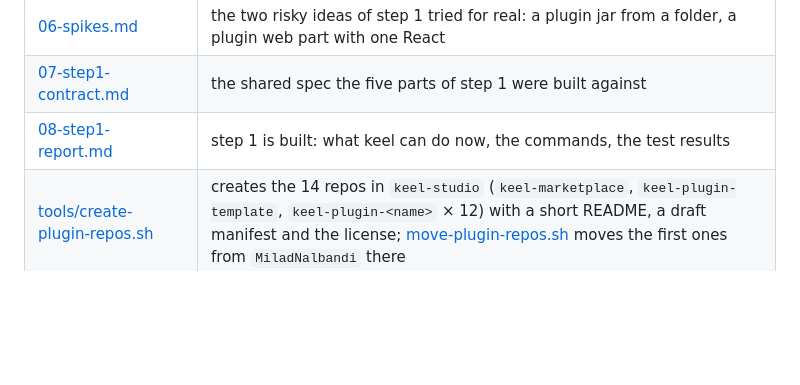
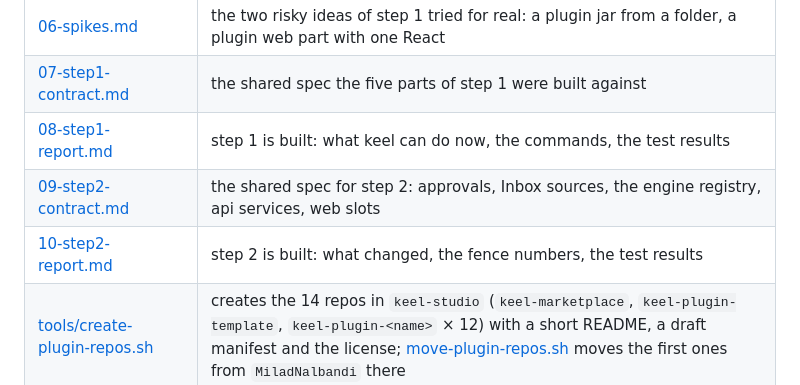
Before and after one commit to MiladNalbandi/keel-v2, a Markdown page: docs/plugins/README.md, the part around the change. GitHub-like rendering; blank space fills up the shorter version.

Commit message:
Plugin plan: the step 2 report (core services and slots; all tests and e2e green)
Co-Authored-By: KeelBot <keel.dev.bot@gmail.com>

```diff
--- a/docs/plugins/README.md
+++ b/docs/plugins/README.md
@@ -101,6 +101,8 @@ users carry no risk, and every later step only repeats it. Details: [05-migratio
 | [06-spikes.md](06-spikes.md)                 | the two risky ideas of step 1 tried for real: a plugin jar from a folder, a plugin web part with one React |
 | [07-step1-contract.md](07-step1-contract.md) | the shared spec the five parts of step 1 were built against |
 | [08-step1-report.md](08-step1-report.md) | step 1 is built: what keel can do now, the commands, the test results |
+| [09-step2-contract.md](09-step2-contract.md) | the shared spec for step 2: approvals, Inbox sources, the engine registry, api services, web slots |
+| [10-step2-report.md](10-step2-report.md) | step 2 is built: what changed, the fence numbers, the test results |
 | [tools/create-plugin-repos.sh](tools/create-plugin-repos.sh) | creates the 14 repos in `keel-studio` (`keel-marketplace`, `keel-plugin-template`, `keel-plugin-<name>` × 12) with a short README, a draft manifest and the license; [move-plugin-repos.sh](tools/move-plugin-repos.sh) moves the first ones from `MiladNalbandi` there |
 
 ## Open questions for Milad
```
Also changed, not shown: docs/plugins/10-step2-report.md (added, +59 -0 lines).
